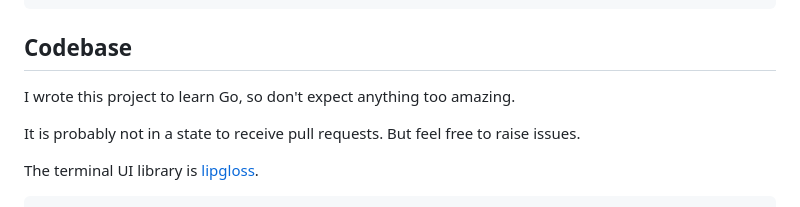
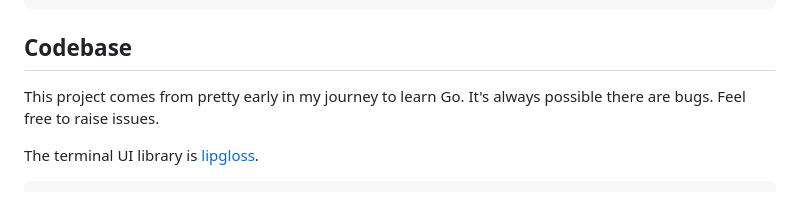
Before and after one commit to partrita/daylight-kr, a Markdown page: README.md, the part around the change. Drawn GitHub-style.

Commit message:
chore: update readme

```diff
--- a/README.md
+++ b/README.md
@@ -122,9 +122,8 @@ Change: +3m 39s
 
 ## Codebase
 
-I wrote this project to learn Go, so don't expect anything too amazing.
-
-It is probably not in a state to receive pull requests. But feel free to raise issues.
+This project comes from pretty early in my journey to learn Go. It's always possible there are bugs.
+Feel free to raise issues.
 
 The terminal UI library is [lipgloss](https://github.com/charmbracelet/lipgloss).
 
```
